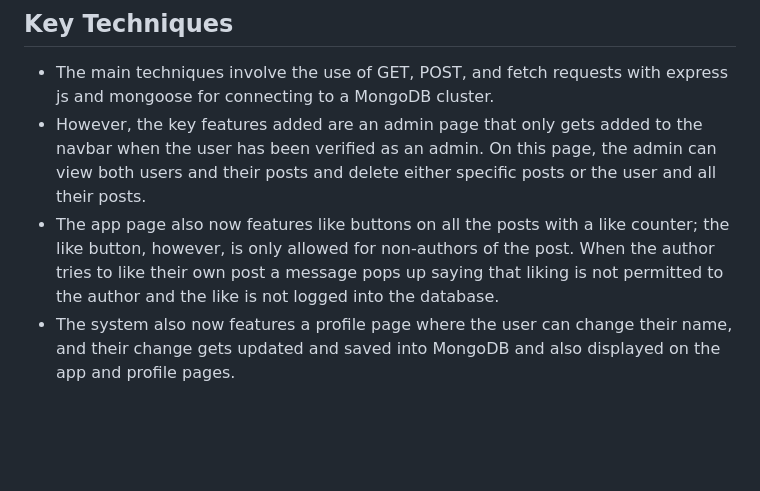
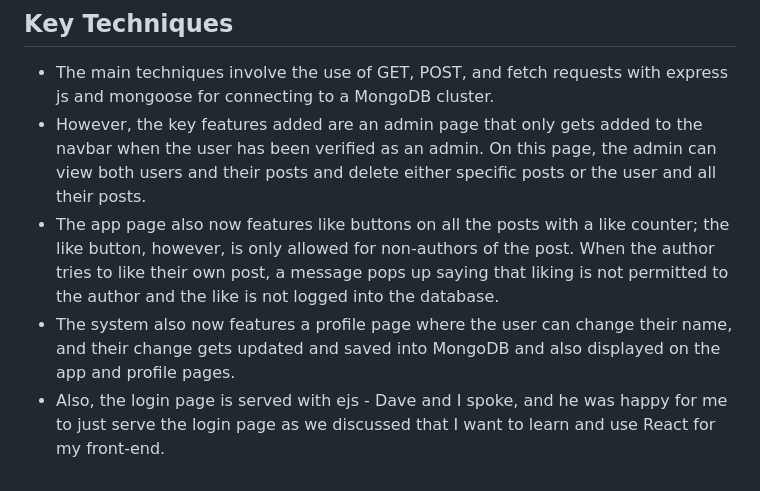
Before and after one commit to BForoughi/BForoughi-Creative_Web_Assessment_TimeCap, a Markdown page: README.md, the part around the change. Drawn GitHub-style; blank space fills up the shorter version.

```diff
--- a/README.md
+++ b/README.md
@@ -32,5 +32,6 @@
 ## Key Techniques
 - The main techniques involve the use of GET, POST, and fetch requests with express js and mongoose for connecting to a MongoDB cluster.
 - However, the key features added are an admin page that only gets added to the navbar when the user has been verified as an admin. On this page, the admin can view both users and their posts and delete either specific posts or the user and all their posts.
-- The app page also now features like buttons on all the posts with a like counter; the like button, however, is only allowed for non-authors of the post. When the author tries to like their own post a message pops up saying that liking is not permitted to the author and the like is not logged into the database.
+- The app page also now features like buttons on all the posts with a like counter; the like button, however, is only allowed for non-authors of the post. When the author tries to like their own post, a message pops up saying that liking is not permitted to the author and the like is not logged into the database.
 - The system also now features a profile page where the user can change their name, and their change gets updated and saved into MongoDB and also displayed on the app and profile pages.
+- Also, the login page is served with ejs - Dave and I spoke, and he was happy for me to just serve the login page as we discussed that I want to learn and use React for my front-end.
```
